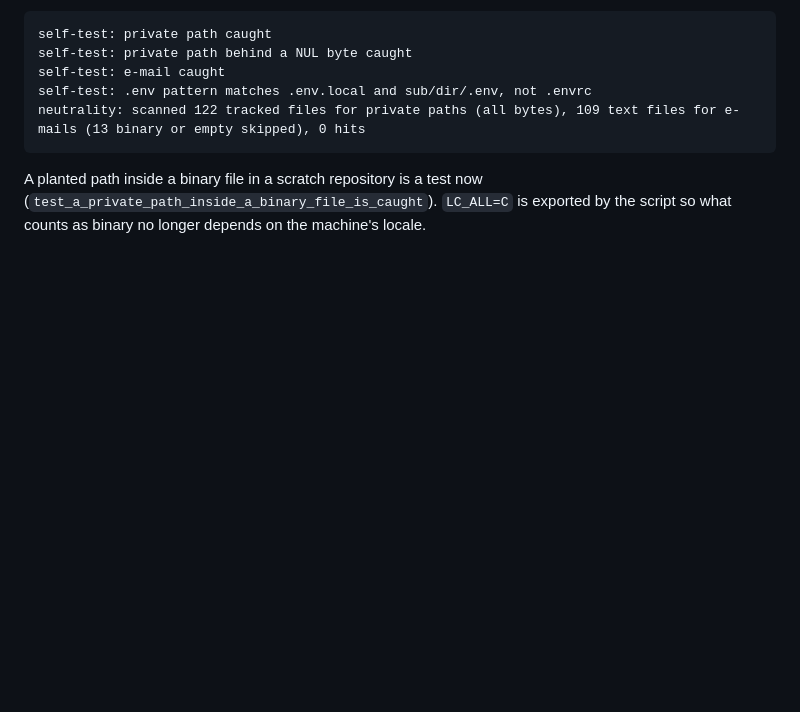
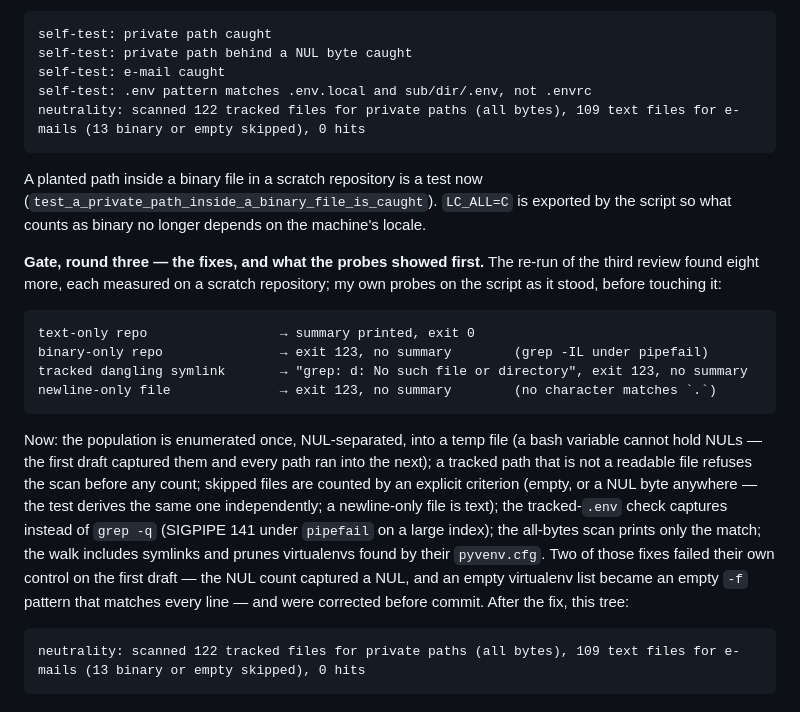
Before and after one commit to joaomanuelsrodrigues/lidar-microrelief, a Markdown page: docs/live-smoke.md, the part around the change. Rendered like a GitHub page; blank space fills up the shorter version.

Commit message:
docs: the third review round's probes and fixes, recorded
Live-smoke record of the gate's third round: the four probe outcomes on the script before the
fix (text-only 0; binary-only, dangling symlink and newline-only file each 123 with no summary)
and the summary line after it.

````diff
--- a/docs/live-smoke.md
+++ b/docs/live-smoke.md
@@ -937,3 +937,29 @@ neutrality: scanned 122 tracked files for private paths (all bytes), 109 text fi
 A planted path inside a binary file in a scratch repository is a test now
 (`test_a_private_path_inside_a_binary_file_is_caught`). `LC_ALL=C` is exported by the script so
 what counts as binary no longer depends on the machine's locale.
+
+**Gate, round three — the fixes, and what the probes showed first.** The re-run of the third
+review found eight more, each measured on a scratch repository; my own probes on the script as
+it stood, before touching it:
+
+```
+text-only repo                 → summary printed, exit 0
+binary-only repo               → exit 123, no summary        (grep -IL under pipefail)
+tracked dangling symlink       → "grep: d: No such file or directory", exit 123, no summary
+newline-only file              → exit 123, no summary        (no character matches `.`)
+```
+
+Now: the population is enumerated once, NUL-separated, into a temp file (a bash variable cannot
+hold NULs — the first draft captured them and every path ran into the next); a tracked path that
+is not a readable file refuses the scan before any count; skipped files are counted by an explicit
+criterion (empty, or a NUL byte anywhere — the test derives the same one independently; a
+newline-only file is text); the tracked-`.env` check captures instead of `grep -q` (SIGPIPE 141
+under `pipefail` on a large index); the all-bytes scan prints only the match; the walk includes
+symlinks and prunes virtualenvs found by their `pyvenv.cfg`. Two of those fixes failed their own
+control on the first draft — the NUL count captured a NUL, and an empty virtualenv list became an
+empty `-f` pattern that matches every line — and were corrected before commit. After the fix,
+this tree:
+
+```
+neutrality: scanned 122 tracked files for private paths (all bytes), 109 text files for e-mails (13 binary or empty skipped), 0 hits
+```
````
